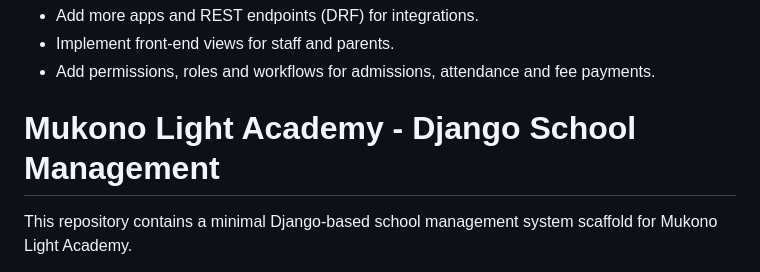
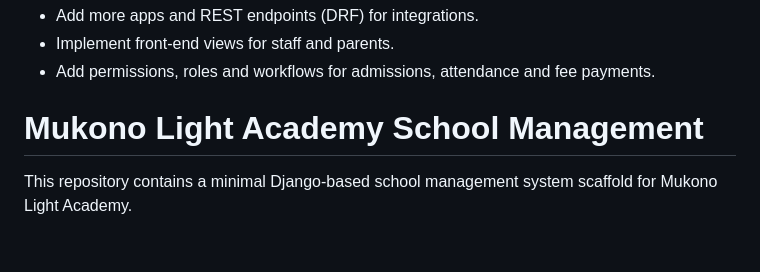
Before and after one commit to muemafash/mla-management, a Markdown page: README.md, the part around the change. Drawn GitHub-style; blank space fills up the shorter version.

```diff
--- a/README.md
+++ b/README.md
@@ -85,7 +85,7 @@ Next steps (suggested):
 - Add more apps and REST endpoints (DRF) for integrations.
 - Implement front-end views for staff and parents.
 - Add permissions, roles and workflows for admissions, attendance and fee payments.
-# Mukono Light Academy - Django School Management
+# Mukono Light Academy School Management
 
 This repository contains a minimal Django-based school management system scaffold for Mukono Light Academy.
 
```
